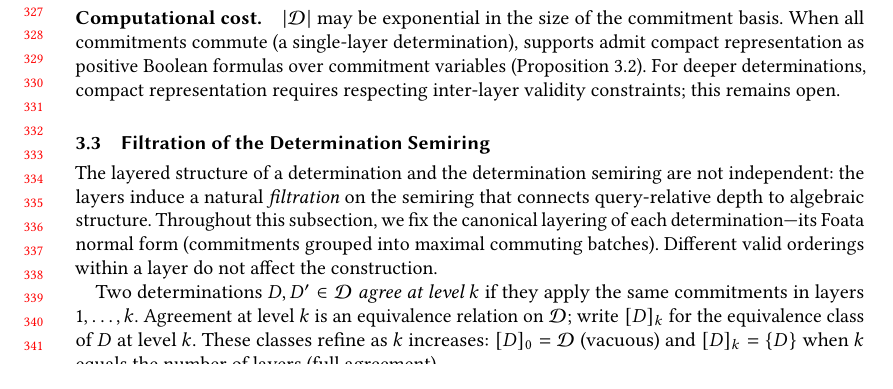
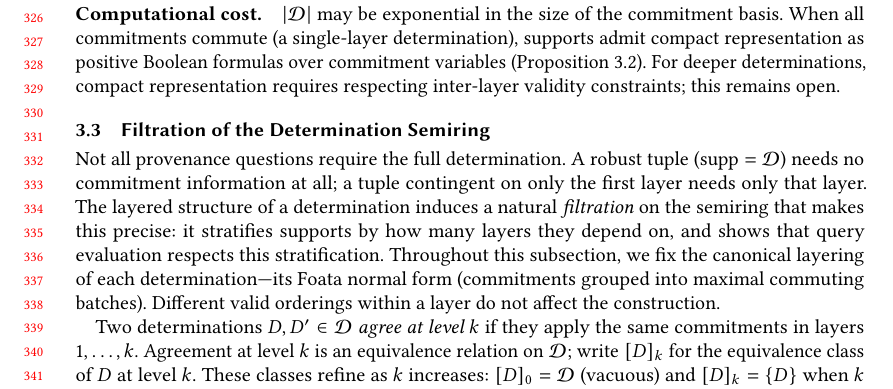
Before and after one commit to jhellerstein/provenance, a LaTeX paper (main.tex): part of page 7 of 28, cut so that both start at the same text, the shorter picture padded with empty space. Compiled offline with pdfLaTeX.

Commit message:
Motivate filtration: not all queries need the full determination; filtration stratifies by how many layers matter

```diff
--- a/main.tex
+++ b/main.tex
@@ -690,9 +690,14 @@ validity constraints; this remains open.
 \subsection{Filtration of the Determination Semiring}
 \label{sec:filtration}
 
-The layered structure of a determination and the determination semiring are
-not independent: the layers induce a natural \emph{filtration} on the semiring
-that connects query-relative depth to algebraic structure.
+Not all provenance questions require the full determination.
+A robust tuple ($\mathrm{supp} = \mathcal{D}$) needs no commitment
+information at all; a tuple contingent on only the first layer needs only
+that layer.
+The layered structure of a determination induces a natural
+\emph{filtration} on the semiring that makes this precise: it stratifies
+supports by how many layers they depend on, and shows that query evaluation
+respects this stratification.
 Throughout this subsection, we fix the canonical layering of each
 determination---its Foata normal form (commitments grouped into maximal
 commuting batches).
```
